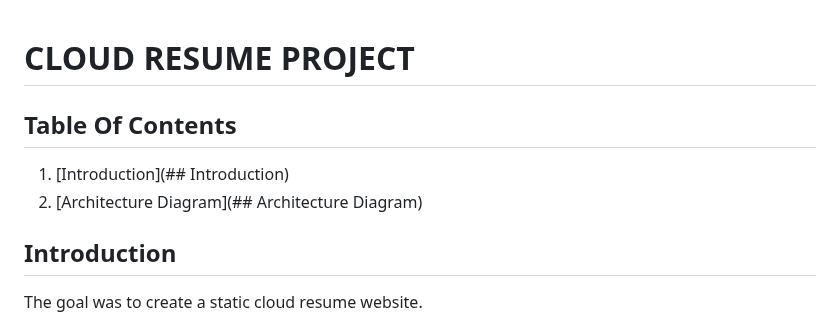
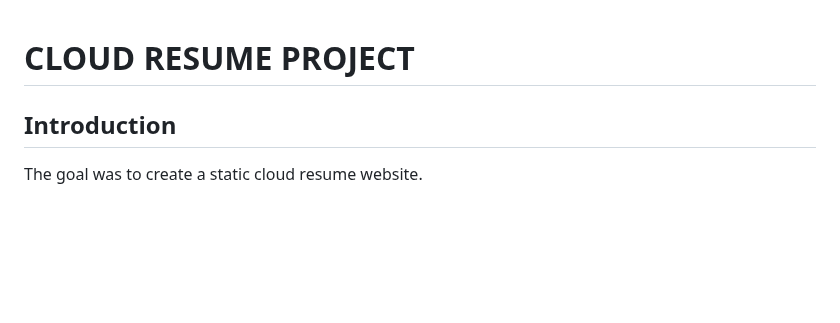
Before and after one commit to Light1596/Cloud-Resume, a Markdown page: README.md, the part around the change. GitHub-like rendering; blank space fills up the shorter version.

```diff
--- a/README.md
+++ b/README.md
@@ -1,8 +1,4 @@
 # CLOUD RESUME PROJECT
-
-## Table Of Contents
-1. [Introduction](## Introduction)
-2. [Architecture Diagram](## Architecture Diagram)
 
 ## Introduction
 The goal was to create a static cloud resume website.
```
